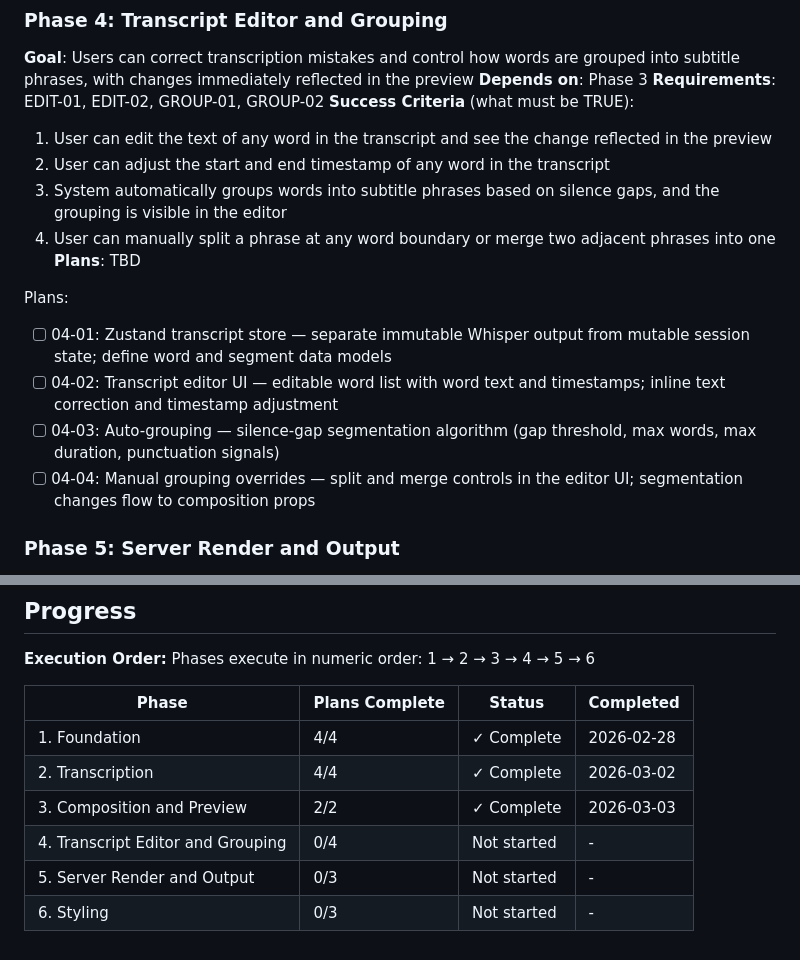
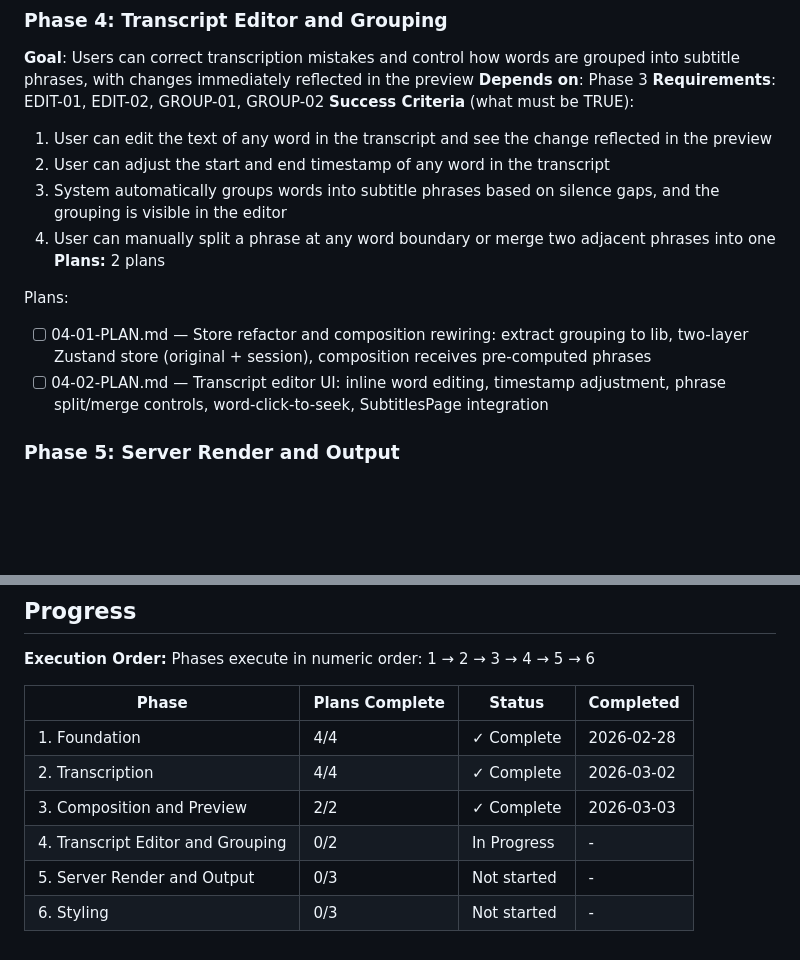
Before and after one commit to Sylphias/Video-Captioner, a Markdown page: .planning/ROADMAP.md, 2 parts joined by grey strips. Drawn GitHub-style; blank space fills up the shorter version.

Commit message:
docs(04): create phase plan for transcript editor and grouping

```diff
--- a/.planning/ROADMAP.md
+++ b/.planning/ROADMAP.md
@@ -84,13 +84,11 @@ Plans:
   2. User can adjust the start and end timestamp of any word in the transcript
   3. System automatically groups words into subtitle phrases based on silence gaps, and the grouping is visible in the editor
   4. User can manually split a phrase at any word boundary or merge two adjacent phrases into one
-**Plans**: TBD
+**Plans:** 2 plans
 
 Plans:
-- [ ] 04-01: Zustand transcript store — separate immutable Whisper output from mutable session state; define word and segment data models
-- [ ] 04-02: Transcript editor UI — editable word list with word text and timestamps; inline text correction and timestamp adjustment
-- [ ] 04-03: Auto-grouping — silence-gap segmentation algorithm (gap threshold, max words, max duration, punctuation signals)
-- [ ] 04-04: Manual grouping overrides — split and merge controls in the editor UI; segmentation changes flow to composition props
+- [ ] 04-01-PLAN.md — Store refactor and composition rewiring: extract grouping to lib, two-layer Zustand store (original + session), composition receives pre-computed phrases
+- [ ] 04-02-PLAN.md — Transcript editor UI: inline word editing, timestamp adjustment, phrase split/merge controls, word-click-to-seek, SubtitlesPage integration
 
 ### Phase 5: Server Render and Output
 
@@ -137,6 +135,6 @@ Phases execute in numeric order: 1 → 2 → 3 → 4 → 5 → 6
 | 1. Foundation | 4/4 | ✓ Complete | 2026-02-28 |
 | 2. Transcription | 4/4 | ✓ Complete | 2026-03-02 |
 | 3. Composition and Preview | 2/2 | ✓ Complete | 2026-03-03 |
-| 4. Transcript Editor and Grouping | 0/4 | Not started | - |
+| 4. Transcript Editor and Grouping | 0/2 | In Progress | - |
 | 5. Server Render and Output | 0/3 | Not started | - |
 | 6. Styling | 0/3 | Not started | - |
```
Also changed, not shown: 2 other files.
